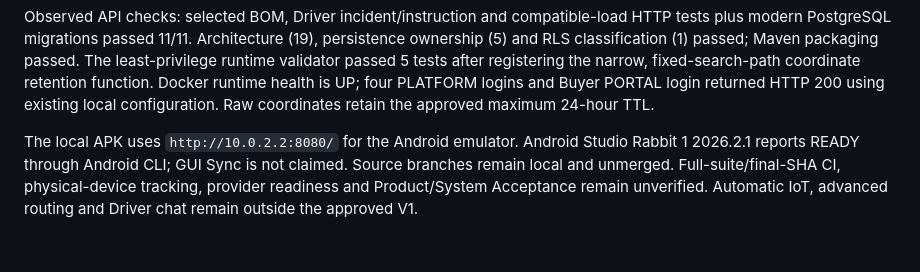
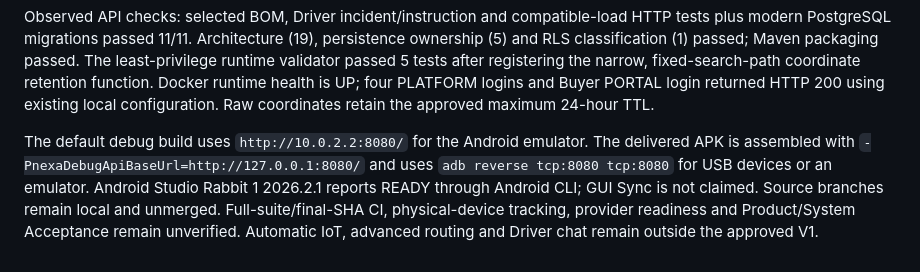
Before and after one commit to nexa-suite/mobile, a Markdown page: docs/operations-functional-coverage.md, the part around the change. Rendered like a GitHub page.

Commit message:
docs(operations): record final local validation and USB APK configuration

```diff
--- a/docs/operations-functional-coverage.md
+++ b/docs/operations-functional-coverage.md
@@ -111,7 +111,9 @@ fixed-search-path coordinate retention function. Docker runtime health is UP;
 four PLATFORM logins and Buyer PORTAL login returned HTTP 200 using existing local
 configuration. Raw coordinates retain the approved maximum 24-hour TTL.
 
-The local APK uses `http://10.0.2.2:8080/` for the Android emulator. Android Studio
+The default debug build uses `http://10.0.2.2:8080/` for the Android emulator.
+The delivered APK is assembled with `-PnexaDebugApiBaseUrl=http://127.0.0.1:8080/`
+and uses `adb reverse tcp:8080 tcp:8080` for USB devices or an emulator. Android Studio
 Rabbit 1 2026.2.1 reports READY through Android CLI; GUI Sync is not claimed.
 Source branches remain local and unmerged. Full-suite/final-SHA CI, physical-device
 tracking, provider readiness and Product/System Acceptance remain unverified.
```
